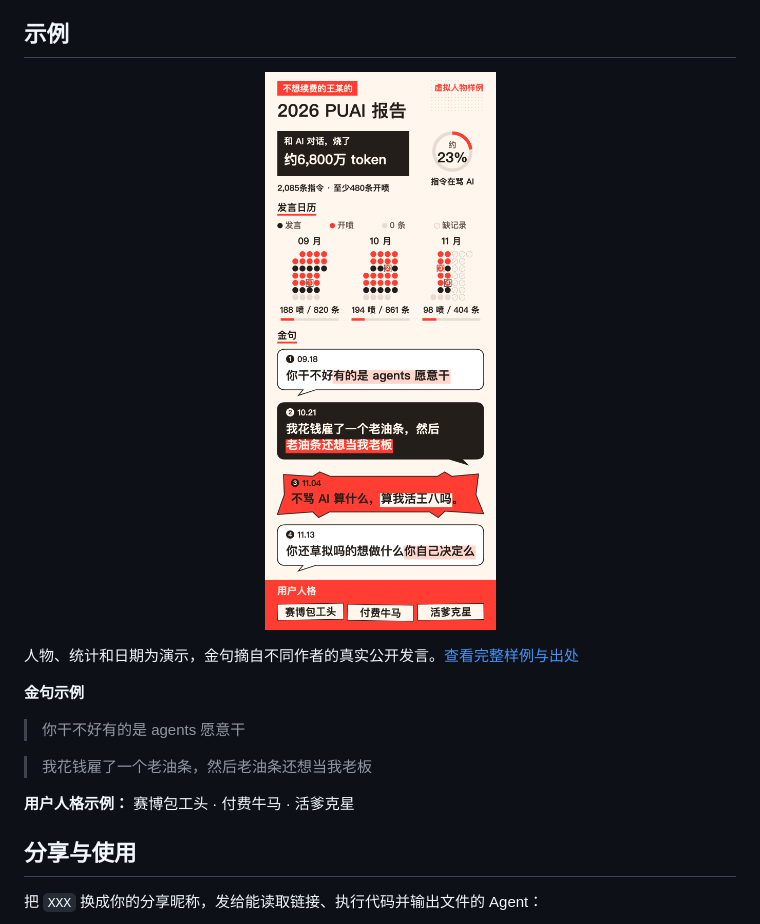
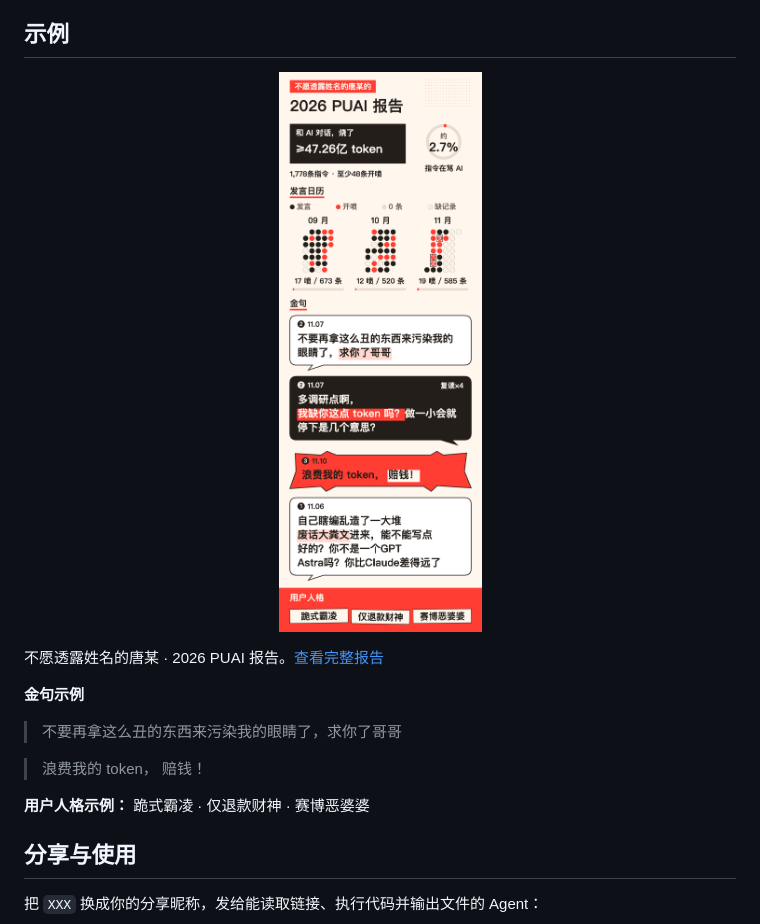
Before and after one commit to TANGXTONG1/PUAI, a Markdown page: README.md, the part around one of its changes. Rendered like a GitHub page; pictures changed too: docs/preview.png.

Commit message:
Use the selected personal report for public examples

```diff
--- a/README.md
+++ b/README.md
@@ -12,15 +12,15 @@
   </a>
 </p>
 
-人物、统计和日期为演示，金句摘自不同作者的真实公开发言。[查看完整样例与出处](https://xn--sxrw8m230b.com/PUAI/sample.html)
+不愿透露姓名的唐某 · 2026 PUAI 报告。[查看完整报告](https://xn--sxrw8m230b.com/PUAI/sample.html)
 
 **金句示例**
 
-> 你干不好有的是 agents 愿意干
+> 不要再拿这么丑的东西来污染我的眼睛了，求你了哥哥
 
-> 我花钱雇了一个老油条，然后老油条还想当我老板
+> 浪费我的 token， 赔钱！
 
-**用户人格示例：** 赛博包工头 · 付费牛马 · 活爹克星
+**用户人格示例：** 跪式霸凌 · 仅退款财神 · 赛博恶婆婆
 
 ## 分享与使用
 
```
Also changed, not shown: other parts of README.md (+1 -1 lines), 2 other files.
